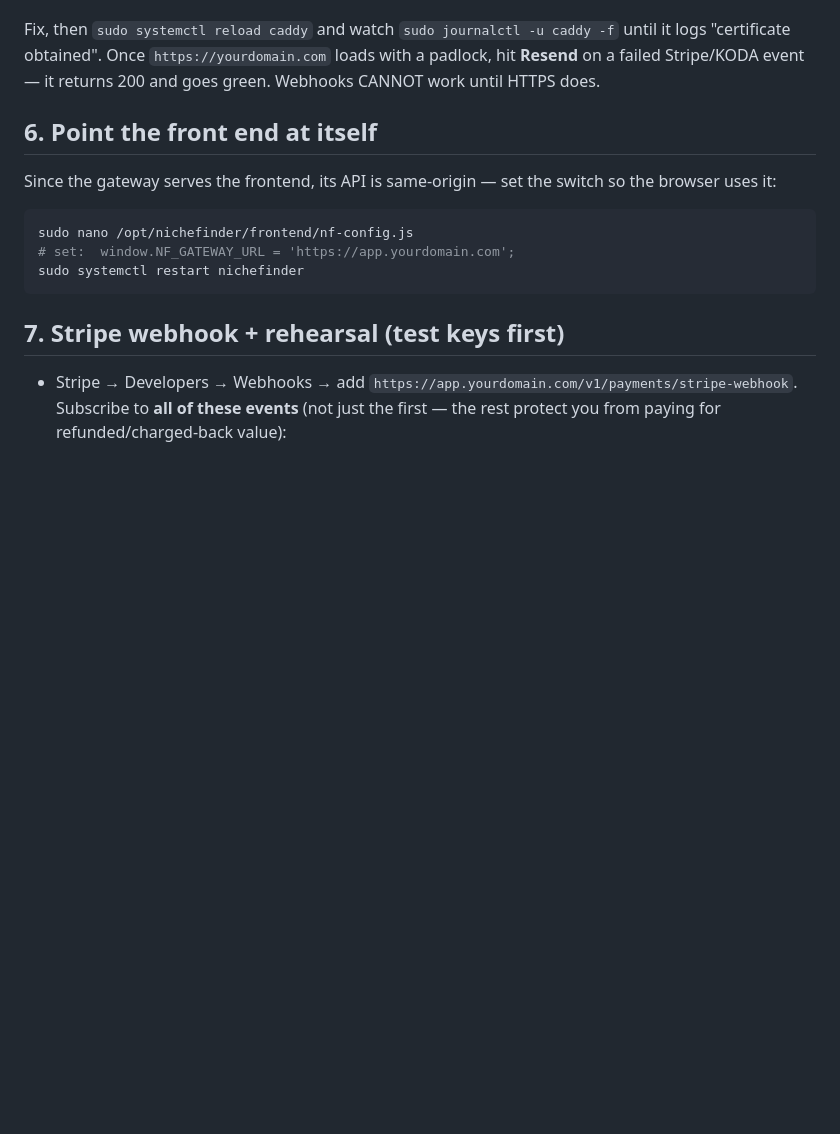
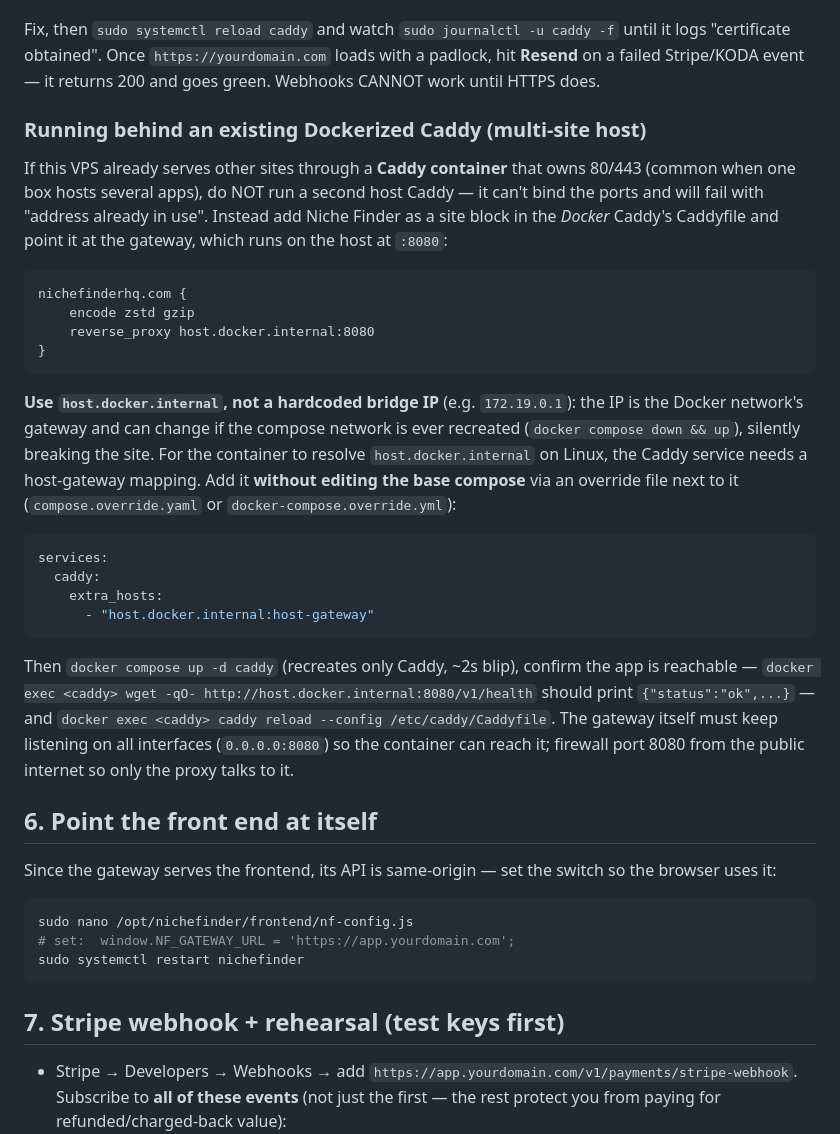
Before and after one commit to jnnseya-cpu/nichefinder, a Markdown page: DEPLOY-VPS.md, the part around the change. GitHub-like rendering; blank space fills up the shorter version.

Commit message:
docs: document the Dockerized-Caddy multi-site deploy + restart-proof proxy
The production box serves several sites through a Caddy container that owns
80/443, with the Niche Finder gateway on the host at :8080. Document that layout
and the durable wiring: add the site block to the Docker Caddy's Caddyfile
pointing at host.docker.internal:8080 (not a hardcoded 172.x bridge IP, which
breaks if the compose network is recreated), and grant the mapping via a
compose.override.yaml host-gateway entry so the base compose is untouched.

Co-Authored-By: Claude Opus 4.8 <noreply@anthropic.com>
Claude-Session: https://claude.ai/code/session_01FiQxjpXjTM2hprywzFWd7V

````diff
--- a/DEPLOY-VPS.md
+++ b/DEPLOY-VPS.md
@@ -168,6 +168,42 @@ until it logs "certificate obtained". Once `https://yourdomain.com` loads with a
 padlock, hit **Resend** on a failed Stripe/KODA event — it returns 200 and goes
 green. Webhooks CANNOT work until HTTPS does.
 
+### Running behind an existing Dockerized Caddy (multi-site host)
+
+If this VPS already serves other sites through a **Caddy container** that owns
+80/443 (common when one box hosts several apps), do NOT run a second host Caddy —
+it can't bind the ports and will fail with "address already in use". Instead add
+Niche Finder as a site block in the *Docker* Caddy's Caddyfile and point it at
+the gateway, which runs on the host at `:8080`:
+
+```
+nichefinderhq.com {
+    encode zstd gzip
+    reverse_proxy host.docker.internal:8080
+}
+```
+
+**Use `host.docker.internal`, not a hardcoded bridge IP** (e.g. `172.19.0.1`): the
+IP is the Docker network's gateway and can change if the compose network is ever
+recreated (`docker compose down && up`), silently breaking the site. For the
+container to resolve `host.docker.internal` on Linux, the Caddy service needs a
+host-gateway mapping. Add it **without editing the base compose** via an override
+file next to it (`compose.override.yaml` or `docker-compose.override.yml`):
+
+```yaml
+services:
+  caddy:
+    extra_hosts:
+      - "host.docker.internal:host-gateway"
+```
+
+Then `docker compose up -d caddy` (recreates only Caddy, ~2s blip), confirm the
+app is reachable — `docker exec <caddy> wget -qO- http://host.docker.internal:8080/v1/health`
+should print `{"status":"ok",...}` — and `docker exec <caddy> caddy reload
+--config /etc/caddy/Caddyfile`. The gateway itself must keep listening on all
+interfaces (`0.0.0.0:8080`) so the container can reach it; firewall port 8080
+from the public internet so only the proxy talks to it.
+
 ## 6. Point the front end at itself
 
 Since the gateway serves the frontend, its API is same-origin — set the switch
````
